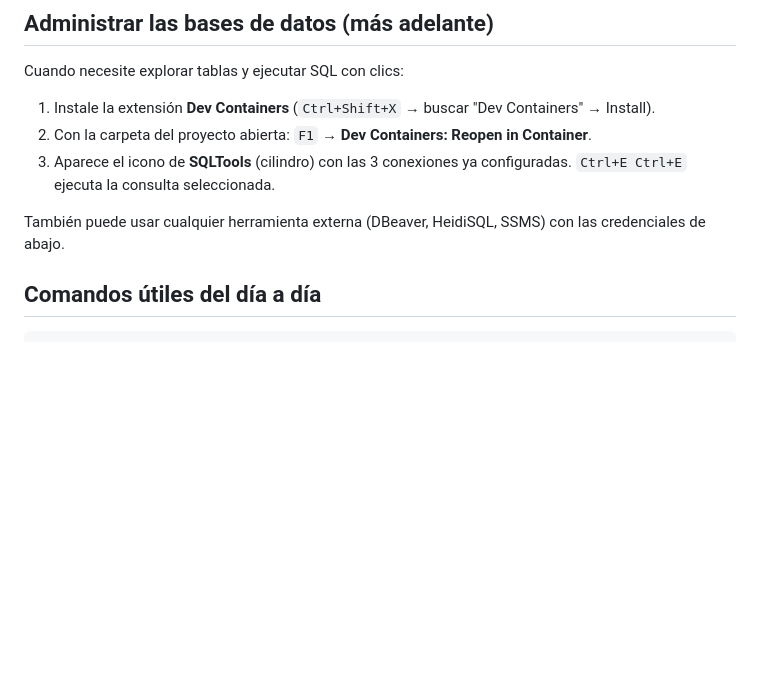
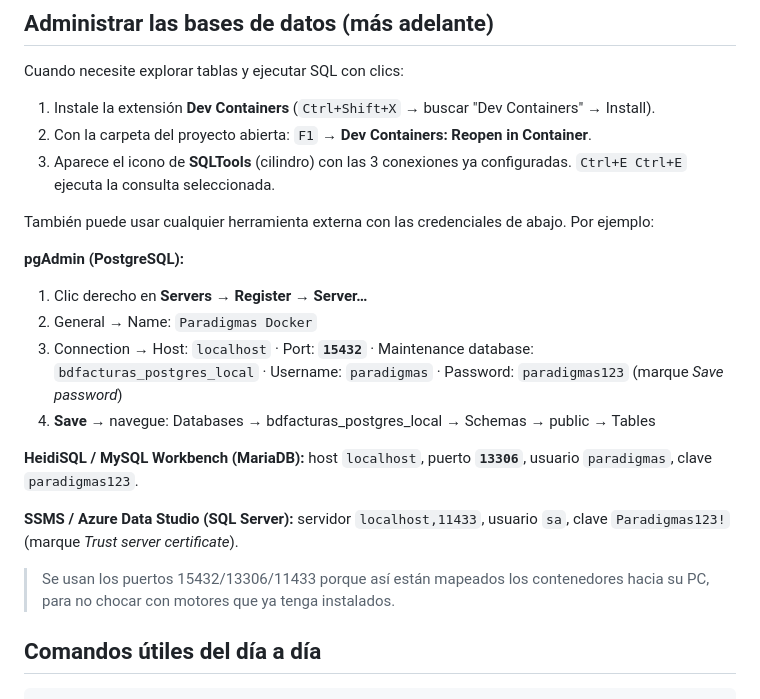
Before and after one commit to ccastro2050/proyecto_construccion1, a Markdown page: docs/GUIA_ESTUDIANTE.md, the part around the change. Drawn GitHub-style; blank space fills up the shorter version.

Commit message:
docs: conexion con pgAdmin, HeidiSQL y SSMS locales

```diff
--- a/docs/GUIA_ESTUDIANTE.md
+++ b/docs/GUIA_ESTUDIANTE.md
@@ -115,7 +115,19 @@ Cuando necesite explorar tablas y ejecutar SQL con clics:
 2. Con la carpeta del proyecto abierta: `F1` → **Dev Containers: Reopen in Container**.
 3. Aparece el icono de **SQLTools** (cilindro) con las 3 conexiones ya configuradas. `Ctrl+E Ctrl+E` ejecuta la consulta seleccionada.
 
-También puede usar cualquier herramienta externa (DBeaver, HeidiSQL, SSMS) con las credenciales de abajo.
+También puede usar cualquier herramienta externa con las credenciales de abajo. Por ejemplo:
+
+**pgAdmin (PostgreSQL):**
+1. Clic derecho en **Servers → Register → Server…**
+2. General → Name: `Paradigmas Docker`
+3. Connection → Host: `localhost` · Port: **`15432`** · Maintenance database: `bdfacturas_postgres_local` · Username: `paradigmas` · Password: `paradigmas123` (marque *Save password*)
+4. **Save** → navegue: Databases → bdfacturas_postgres_local → Schemas → public → Tables
+
+**HeidiSQL / MySQL Workbench (MariaDB):** host `localhost`, puerto **`13306`**, usuario `paradigmas`, clave `paradigmas123`.
+
+**SSMS / Azure Data Studio (SQL Server):** servidor `localhost,11433`, usuario `sa`, clave `Paradigmas123!` (marque *Trust server certificate*).
+
+> Se usan los puertos 15432/13306/11433 porque así están mapeados los contenedores hacia su PC, para no chocar con motores que ya tenga instalados.
 
 ## Comandos útiles del día a día
 
```
